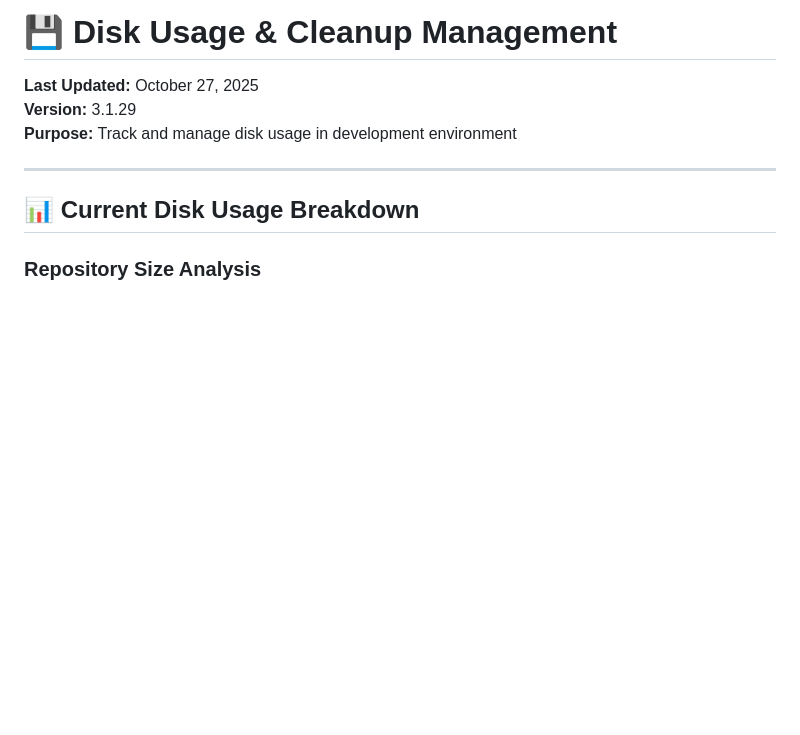
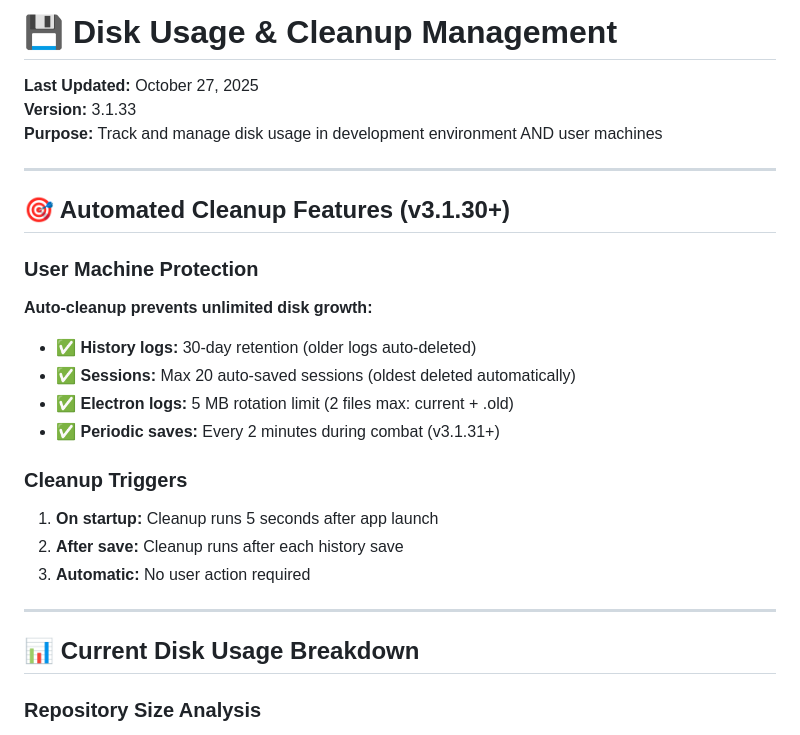
Before and after one commit to deusexitium/InfamousBPSRDPSMeter, a Markdown page: DISK_MANAGEMENT.md, the part around the change printed below. Drawn GitHub-style; blank space fills up the shorter version.

```diff
--- a/DISK_MANAGEMENT.md
+++ b/DISK_MANAGEMENT.md
@@ -1,8 +1,24 @@
 # 💾 Disk Usage & Cleanup Management
 
 **Last Updated:** October 27, 2025
-**Version:** 3.1.29
-**Purpose:** Track and manage disk usage in development environment
+**Version:** 3.1.33
+**Purpose:** Track and manage disk usage in development environment AND user machines
+
+---
+
+## 🎯 Automated Cleanup Features (v3.1.30+)
+
+### User Machine Protection
+**Auto-cleanup prevents unlimited disk growth:**
+- ✅ **History logs:** 30-day retention (older logs auto-deleted)
+- ✅ **Sessions:** Max 20 auto-saved sessions (oldest deleted automatically)
+- ✅ **Electron logs:** 5 MB rotation limit (2 files max: current + .old)
+- ✅ **Periodic saves:** Every 2 minutes during combat (v3.1.31+)
+
+### Cleanup Triggers
+1. **On startup:** Cleanup runs 5 seconds after app launch
+2. **After save:** Cleanup runs after each history save
+3. **Automatic:** No user action required
 
 ---
 
```
Also changed, not shown: other parts of DISK_MANAGEMENT.md (+31 -0 lines).
